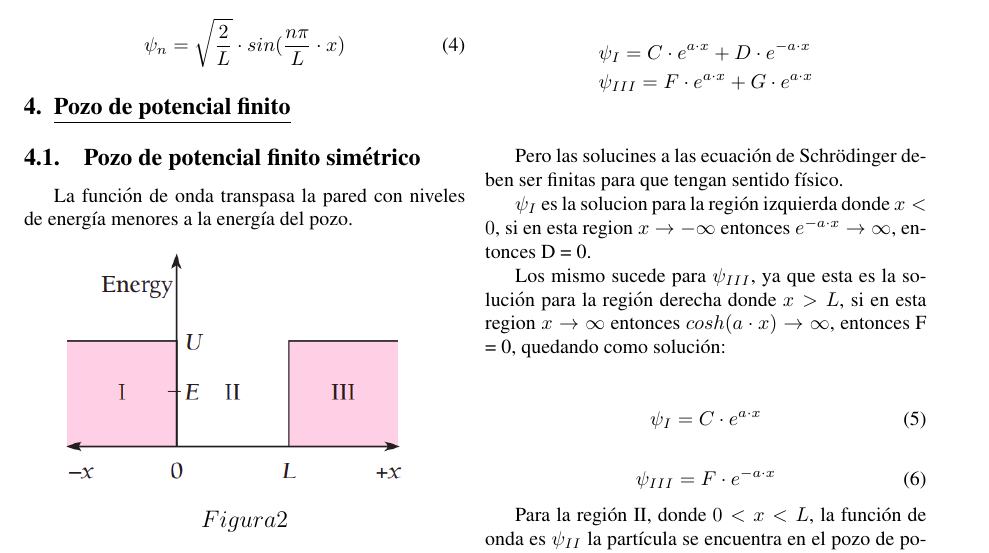
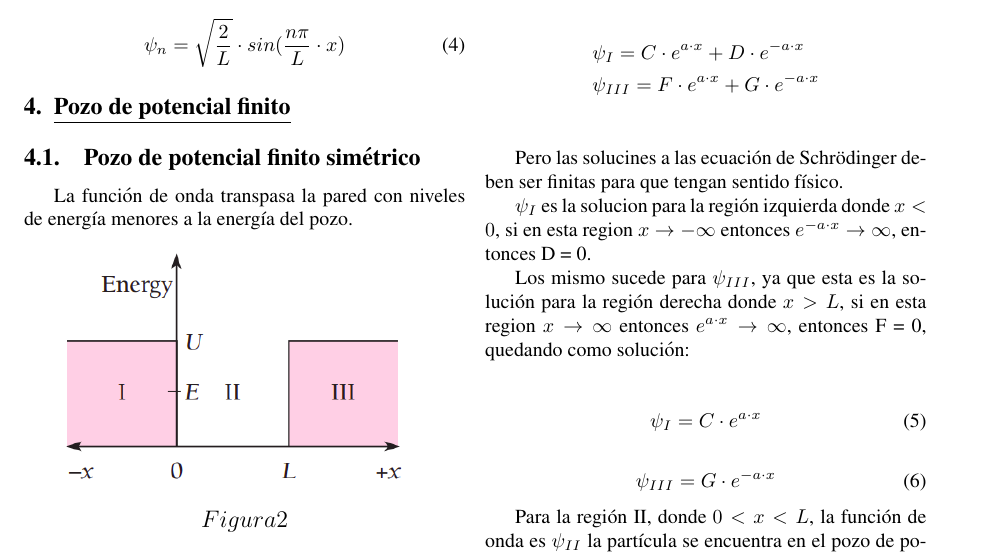
Before and after one commit to marcosgatica2003/fisicaElectronica, a LaTeX document (ecuacionDeSchrodinger/informe/informe.tex): part of page 6 of 7, cut so that both start at the same text. Compiled offline with pdfLaTeX.

Commit message:
Correción de errores

```diff
--- a/ecuacionDeSchrodinger/informe/informe.tex
+++ b/ecuacionDeSchrodinger/informe/informe.tex
@@ -304,19 +304,19 @@
 
             \begin{align*}
                 &\psi_I = C \cdot e^{a \cdot x} + D \cdot e^{-a \cdot x} \\
-                &\psi_{III} = F \cdot e^{a \cdot x} + G \cdot e^{a \cdot x} \\
+                &\psi_{III} = F \cdot e^{a \cdot x} + G \cdot e^{-a \cdot x} \\
             \end{align*}
 
             \indent Pero las solucines a las ecuación de Schrödinger deben ser finitas para que tengan sentido físico.\\
             \indent $\psi_I$  es la solucion para la región izquierda donde $x < 0$, si en esta region $x \rightarrow -\infty$ entonces $e^{-a \cdot x} \rightarrow \infty$, entonces D = 0.\\
-            \indent Los mismo sucede para $\psi_{III}$, ya que esta es la solución para la región derecha donde $x > L$, si en esta region $x \rightarrow \infty$ entonces $cosh(a \cdot x) \rightarrow \infty$, entonces F = 0, quedando como solución:\\
+            \indent Los mismo sucede para $\psi_{III}$, ya que esta es la solución para la región derecha donde $x > L$, si en esta region $x \rightarrow \infty$ entonces $e^{a \cdot x} \rightarrow \infty$, entonces F = 0, quedando como solución:\\
 
             \begin{equation}
                 \psi_I = C \cdot e^{a \cdot x}
             \end{equation}
 
             \begin{equation}
-                \psi_{III} = F \cdot e^{-a \cdot x}
+                \psi_{III} = G \cdot e^{-a \cdot x}
             \end{equation}
 
             \indent Para la región II, donde $0 < x < L$, la función de onda es $\psi_{II}$
```
Also changed, not shown: ecuacionDeSchrodinger/informe/informe.pdf.
